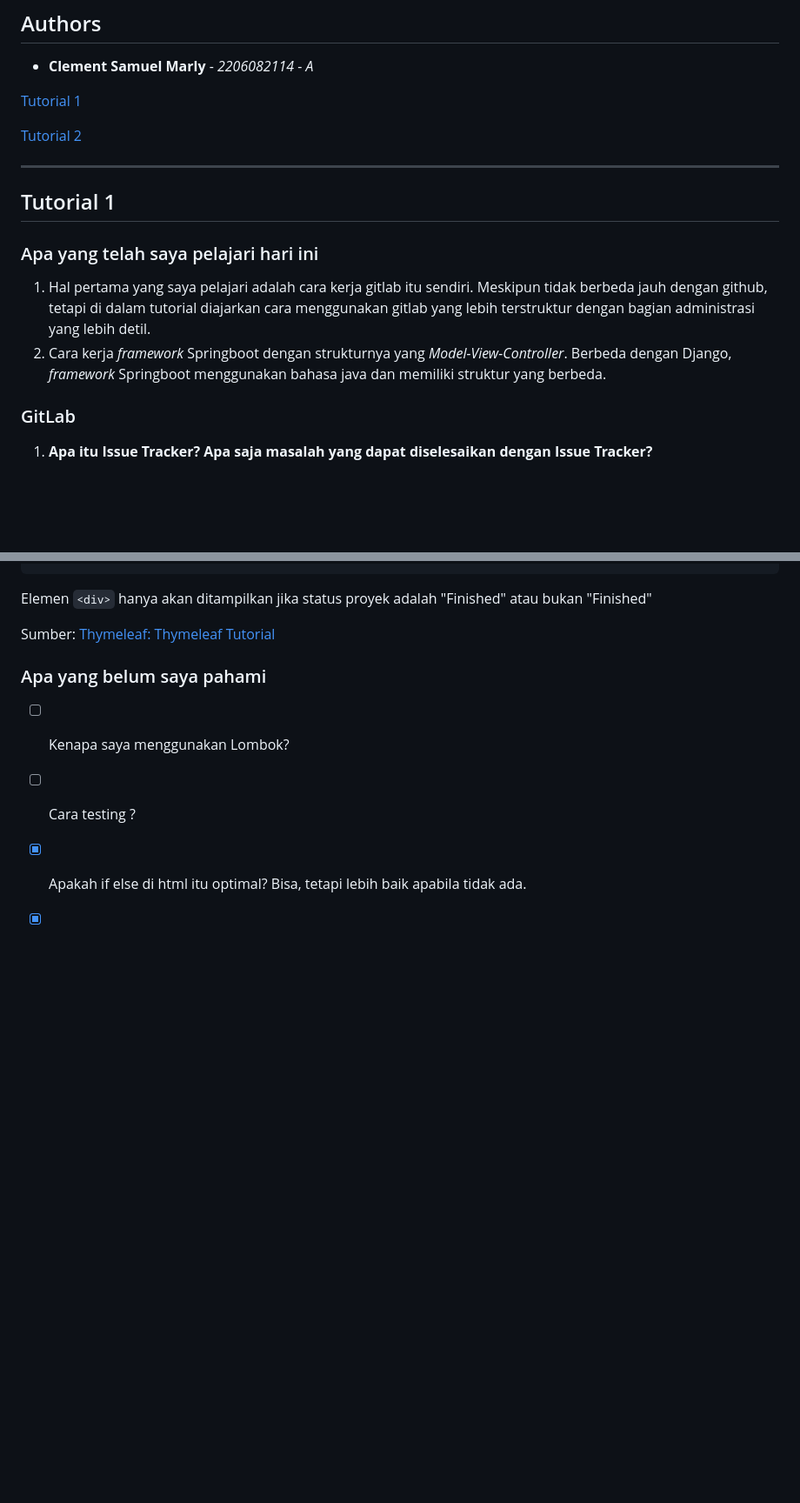
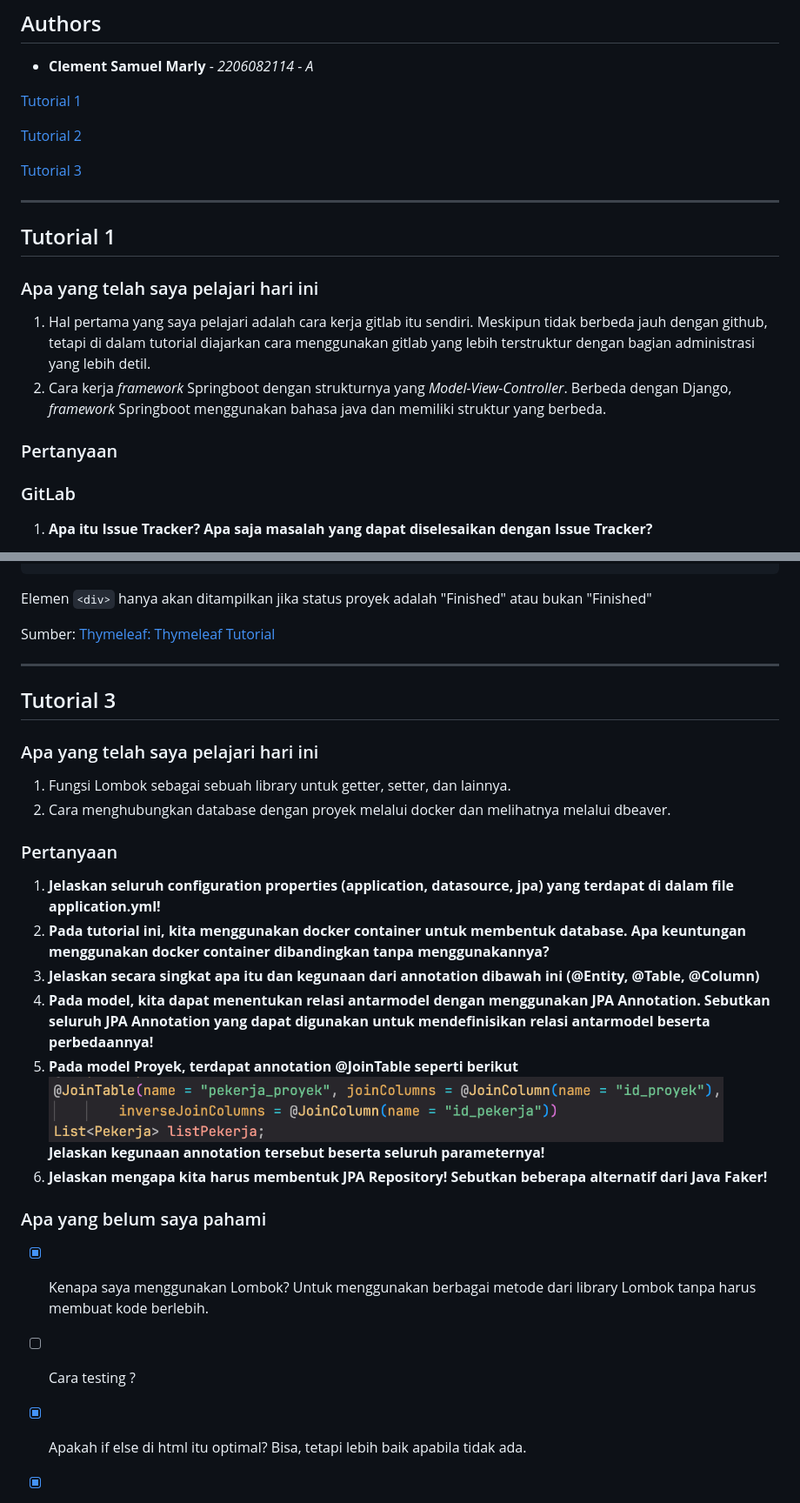
Before and after one commit to Haramchu/thedeep-c03, a Markdown page: README.md, 2 parts joined by grey strips. Shown: that part at 87% size. Drawn GitHub-style; pictures changed too: tutorial-3-image1.png (added); blank space fills up the shorter version.

```diff
--- a/README.md
+++ b/README.md
@@ -8,11 +8,15 @@
 
-[Tutorial 2](#Tutorial-2)
+[Tutorial 2](#tutorial-2)
+
+[Tutorial 3](#tutorial-3)
 
 ---
 ## Tutorial 1
 ### Apa yang telah saya pelajari hari ini
 1. Hal pertama yang saya pelajari adalah cara kerja gitlab itu sendiri. Meskipun tidak berbeda jauh dengan github, tetapi di dalam tutorial diajarkan cara menggunakan gitlab yang lebih terstruktur dengan bagian administrasi yang lebih detil.
 2. Cara kerja *framework* Springboot dengan strukturnya yang *Model-View-Controller*. Berbeda dengan Django, *framework* Springboot menggunakan bahasa java dan memiliki struktur yang berbeda.
+
+### Pertanyaan
 
 ### GitLab
 1. **Apa itu Issue Tracker? Apa saja masalah yang dapat diselesaikan dengan Issue Tracker?**
@@ -317,8 +321,28 @@ Elemen `<div>` hanya akan ditampilkan jika status proyek adalah "Finished" atau
 
 Sumber: [Thymeleaf: Thymeleaf Tutorial](https://www.thymeleaf.org/doc/tutorials/2.1/thymeleafspring.html)
 
+---
+
+## Tutorial 3
+### Apa yang telah saya pelajari hari ini
+1. Fungsi Lombok sebagai sebuah library untuk getter, setter, dan lainnya.
+2. Cara menghubungkan database dengan proyek melalui docker dan melihatnya melalui dbeaver.
+
+### Pertanyaan
+1. **Jelaskan seluruh configuration properties (application, datasource, jpa) yang terdapat di dalam file application.yml!**
+2. **Pada tutorial ini, kita menggunakan docker container untuk membentuk database. Apa keuntungan menggunakan docker container dibandingkan tanpa menggunakannya?**
+3. **Jelaskan secara singkat apa itu dan kegunaan dari annotation dibawah ini
+(@Entity, @Table, @Column)**
+4. **Pada model, kita dapat menentukan relasi antarmodel dengan menggunakan JPA Annotation. Sebutkan seluruh JPA Annotation yang dapat digunakan untuk mendefinisikan relasi antarmodel beserta perbedaannya!**
+5. **Pada model Proyek, terdapat annotation @JoinTable seperti berikut**
+![image2](tutorial-3-image1.png)
+**Jelaskan kegunaan annotation tersebut beserta seluruh parameternya!**
+6. **Jelaskan mengapa kita harus membentuk JPA Repository!
+Sebutkan beberapa alternatif dari Java Faker!**
+
 ### Apa yang belum saya pahami
-- [ ] Kenapa saya menggunakan Lombok?
+- [x] Kenapa saya menggunakan Lombok?
+   Untuk menggunakan berbagai metode dari library Lombok tanpa harus membuat kode berlebih.
 - [ ] Cara testing ?
 - [x] Apakah if else di html itu optimal?
    Bisa, tetapi lebih baik apabila tidak ada.
```
Also changed, not shown: other parts of README.md (+1 -1 lines), 6 other files.
